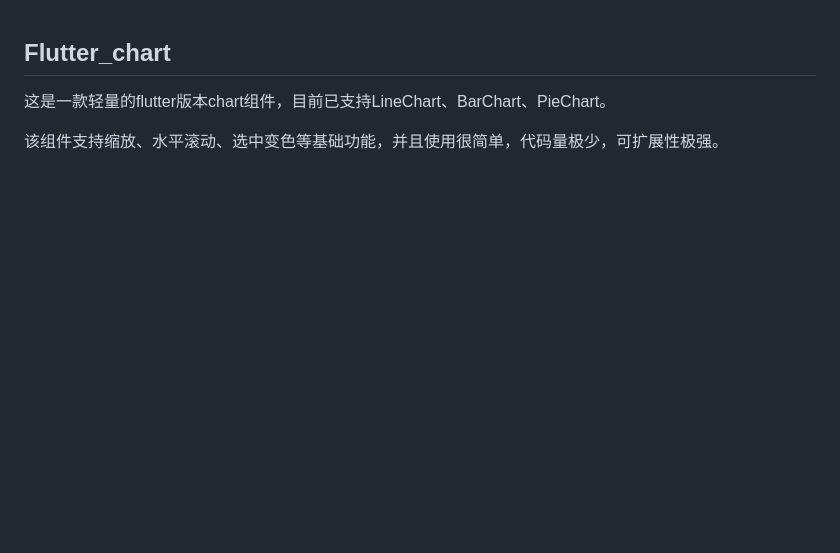
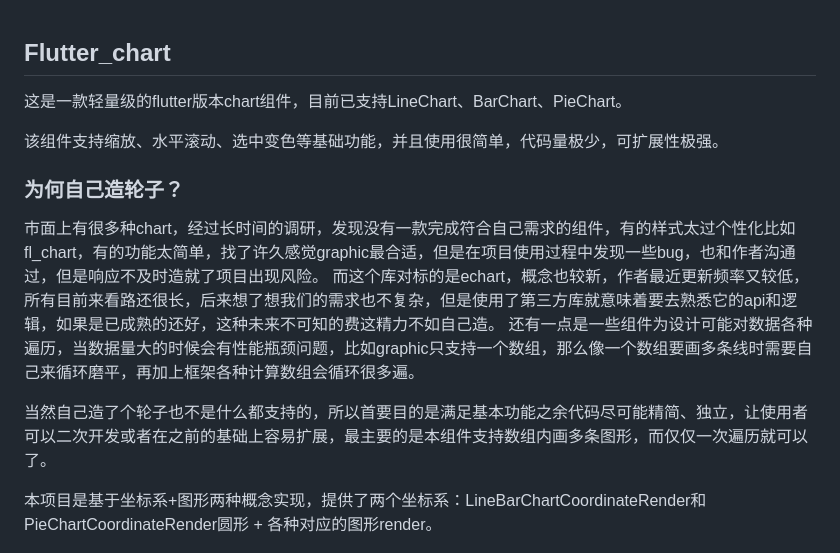
Before and after one commit to JDongKhan/flutter_chart, a Markdown page: README.md, the part around the change. Rendered like a GitHub page; blank space fills up the shorter version.

```diff
--- a/README.md
+++ b/README.md
@@ -1,11 +1,19 @@
 
 ## Flutter_chart
 
-这是一款轻量的flutter版本chart组件，目前已支持LineChart、BarChart、PieChart。
+这是一款轻量级的flutter版本chart组件，目前已支持LineChart、BarChart、PieChart。
 
 该组件支持缩放、水平滚动、选中变色等基础功能，并且使用很简单，代码量极少，可扩展性极强。
 
+### 为何自己造轮子？
+市面上有很多种chart，经过长时间的调研，发现没有一款完成符合自己需求的组件，有的样式太过个性化比如fl_chart，有的功能太简单，找了许久感觉graphic最合适，但是在项目使用过程中发现一些bug，也和作者沟通过，但是响应不及时造就了项目出现风险。
+而这个库对标的是echart，概念也较新，作者最近更新频率又较低，所有目前来看路还很长，后来想了想我们的需求也不复杂，但是使用了第三方库就意味着要去熟悉它的api和逻辑，如果是已成熟的还好，这种未来不可知的费这精力不如自己造。
+还有一点是一些组件为设计可能对数据各种遍历，当数据量大的时候会有性能瓶颈问题，比如graphic只支持一个数组，那么像一个数组要画多条线时需要自己来循环磨平，再加上框架各种计算数组会循环很多遍。
 
+当然自己造了个轮子也不是什么都支持的，所以首要目的是满足基本功能之余代码尽可能精简、独立，让使用者可以二次开发或者在之前的基础上容易扩展，最主要的是本组件支持数组内画多条图形，而仅仅一次遍历就可以了。
+
+
+本项目是基于坐标系+图形两种概念实现，提供了两个坐标系：LineBarChartCoordinateRender和PieChartCoordinateRender圆形 + 各种对应的图形render。
 
 ![demo png](1.gif "demo")
 ![demo png](2.gif "demo")
```
